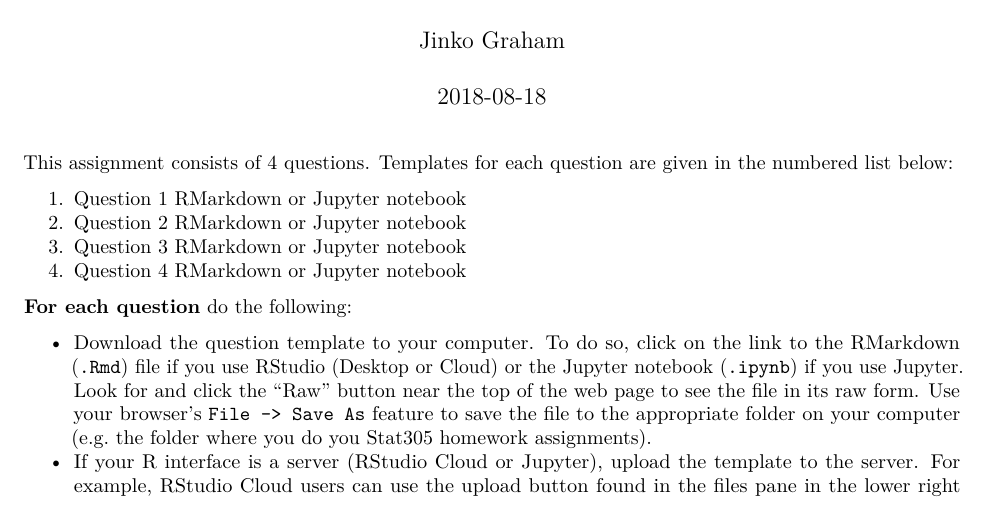
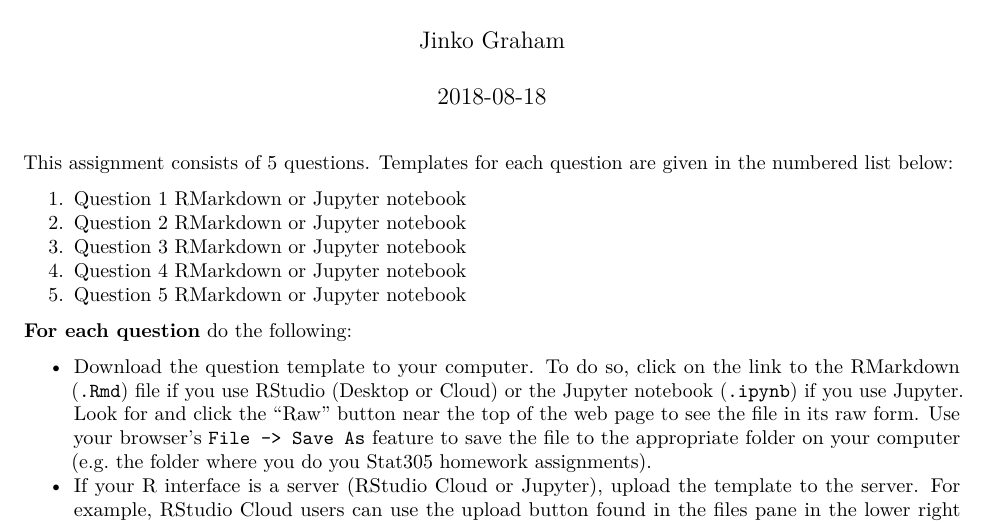
Before and after one commit to SFUStatgen/RforStat2, an R Markdown document (SFUStat305/Assignments/A1/A1.Rmd): part of the page, cut so that both start at the same text. Rendered offline with R 4.5, knitr and Pandoc, then LaTeX, with nearby package versions.

Commit message:
added Q5

````diff
--- a/SFUStat305/Assignments/A1/A1.Rmd
+++ b/SFUStat305/Assignments/A1/A1.Rmd
@@ -9,7 +9,7 @@ output: pdf_document
 knitr::opts_chunk$set(echo = TRUE)
 ```
 
-This assignment consists of 4 questions. Templates
+This assignment consists of 5 questions. Templates
 for each question are given in the numbered
 list below:
 
@@ -17,6 +17,7 @@ list below:
 2. Question 2 [RMarkdown](https://github.com/SFUStatgen/RforStat2/blob/master/SFUStat305/Assignments/A1/A1Q2.Rmd) or [Jupyter notebook](LINK TO BE ADDED)
 3. Question 3 [RMarkdown](https://github.com/SFUStatgen/RforStat2/blob/master/SFUStat305/Assignments/A1/A1Q3.Rmd) or [Jupyter notebook](LINK TO BE ADDED)
 4. Question 4 [RMarkdown](https://github.com/SFUStatgen/RforStat2/blob/master/SFUStat305/Assignments/A1/A1Q4.Rmd) or [Jupyter notebook](LINK TO BE ADDED)
+5. Question 5 [RMarkdown](https://github.com/SFUStatgen/RforStat2/blob/master/SFUStat305/Assignments/A1/A1Q5.Rmd) or [Jupyter notebook](LINK TO BE ADDED)
 
 **For each question** do the following:
 
````
